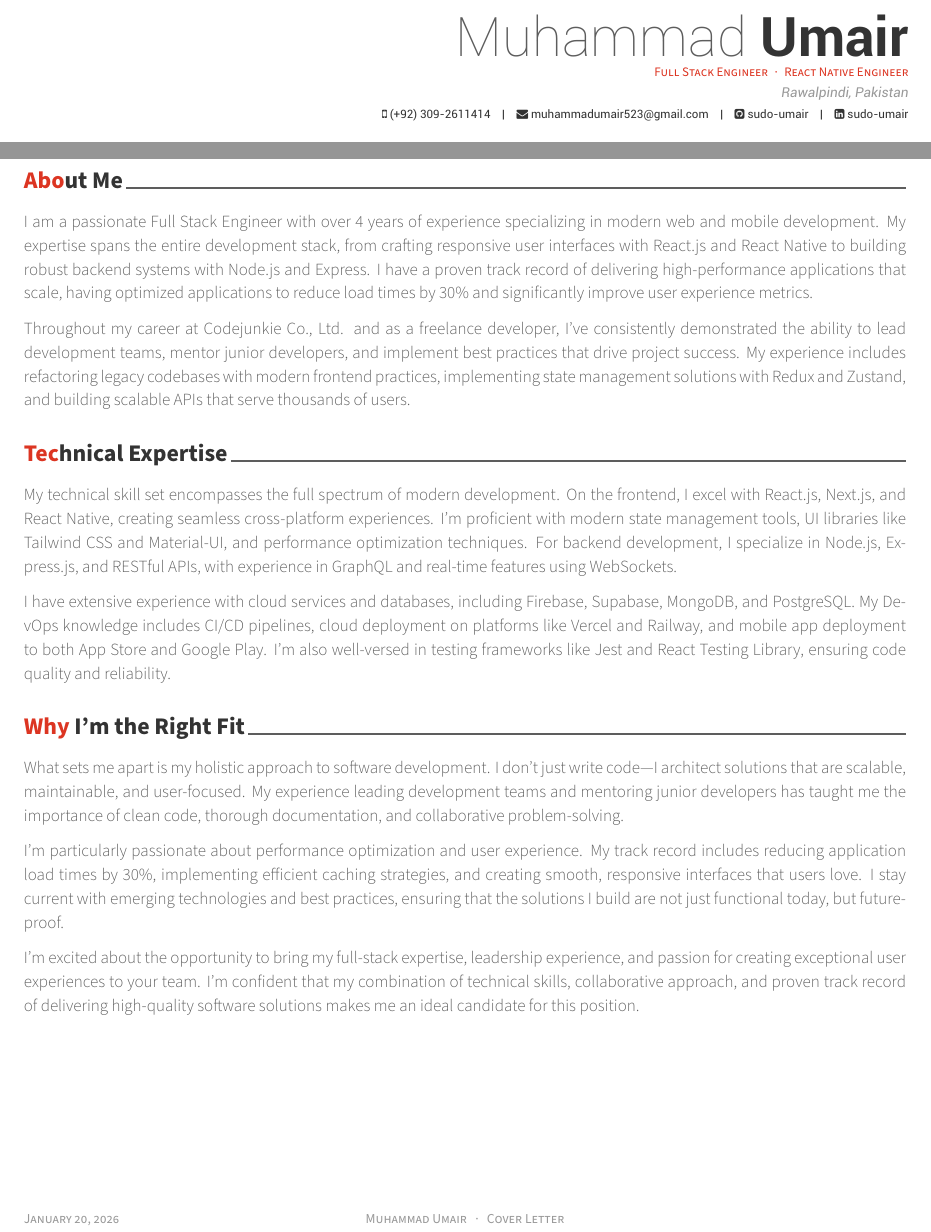
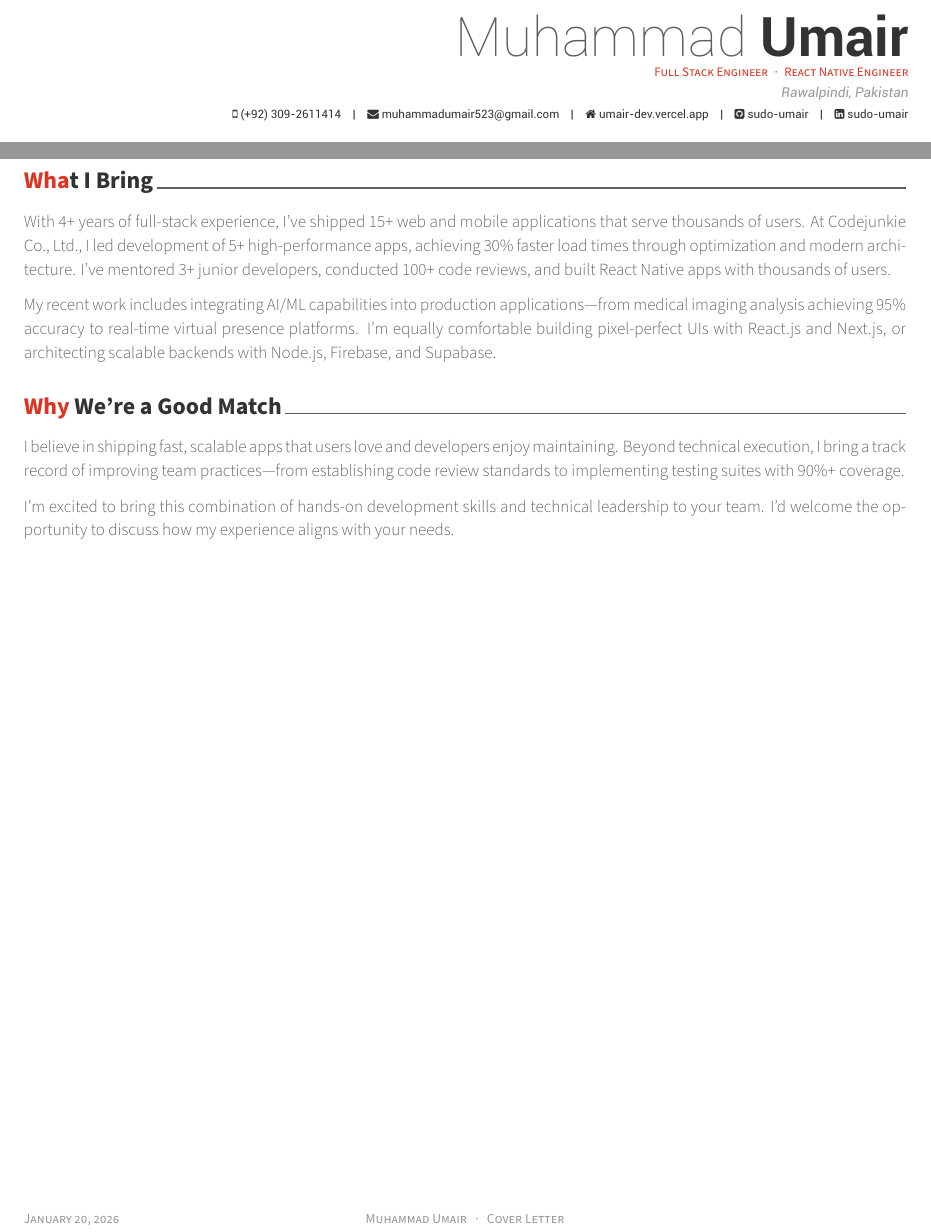
Before and after one commit to sudo-umair/cv-umair, a LaTeX CV (coverletter.tex): two parts of the page, joined at a grey line, cut so that both start at the same text. Compiled offline with XeLaTeX.

Commit message:
updated coverletter

```diff
--- a/coverletter.tex
+++ b/coverletter.tex
@@ -61,6 +61,7 @@
 \email{muhammadumair523@gmail.com}
 \github{sudo-umair}
 \linkedin{sudo-umair}
+\homepage{umair-dev.vercel.app}
 % \gitlab{gitlab-id}
 % \stackoverflow{SO-id}{SO-name}
 % \twitter{@twit}
@@ -114,22 +115,15 @@
 %-------------------------------------------------------------------------------
 \begin{cvletter}
 
-\lettersection{About Me}
-I am a passionate Full Stack Engineer with over 4 years of experience specializing in modern web and mobile development. My expertise spans the entire development stack, from crafting responsive user interfaces with React.js and React Native to building robust backend systems with Node.js and Express. I have a proven track record of delivering high-performance applications that scale, having optimized applications to reduce load times by 30\% and significantly improve user experience metrics.
+\lettersection{What I Bring}
+With 4+ years of full-stack experience, I've shipped 15+ web and mobile applications that serve thousands of users. At Codejunkie Co., Ltd., I led development of 5+ high-performance apps, achieving 30\% faster load times through optimization and modern architecture. I've mentored 3+ junior developers, conducted 100+ code reviews, and built React Native apps with thousands of users.
 
-Throughout my career at Codejunkie Co., Ltd. and as a freelance developer, I've consistently demonstrated the ability to lead development teams, mentor junior developers, and implement best practices that drive project success. My experience includes refactoring legacy codebases with modern frontend practices, implementing state management solutions with Redux and Zustand, and building scalable APIs that serve thousands of users.
+My recent work includes integrating AI/ML capabilities into production applications—from medical imaging analysis achieving 95\% accuracy to real-time virtual presence platforms. I'm equally comfortable building pixel-perfect UIs with React.js and Next.js, or architecting scalable backends with Node.js, Firebase, and Supabase.
 
-\lettersection{Technical Expertise}
-My technical skill set encompasses the full spectrum of modern development. On the frontend, I excel with React.js, Next.js, and React Native, creating seamless cross-platform experiences. I'm proficient with modern state management tools, UI libraries like Tailwind CSS and Material-UI, and performance optimization techniques. For backend development, I specialize in Node.js, Express.js, and RESTful APIs, with experience in GraphQL and real-time features using WebSockets.
+\lettersection{Why We're a Good Match}
+I believe in shipping fast, scalable apps that users love and developers enjoy maintaining. Beyond technical execution, I bring a track record of improving team practices—from establishing code review standards to implementing testing suites with 90\%+ coverage.
 
-I have extensive experience with cloud services and databases, including Firebase, Supabase, MongoDB, and PostgreSQL. My DevOps knowledge includes CI/CD pipelines, cloud deployment on platforms like Vercel and Railway, and mobile app deployment to both App Store and Google Play. I'm also well-versed in testing frameworks like Jest and React Testing Library, ensuring code quality and reliability.
-
-\lettersection{Why I'm the Right Fit}
-What sets me apart is my holistic approach to software development. I don't just write code—I architect solutions that are scalable, maintainable, and user-focused. My experience leading development teams and mentoring junior developers has taught me the importance of clean code, thorough documentation, and collaborative problem-solving.
-
-I'm particularly passionate about performance optimization and user experience. My track record includes reducing application load times by 30\%, implementing efficient caching strategies, and creating smooth, responsive interfaces that users love. I stay current with emerging technologies and best practices, ensuring that the solutions I build are not just functional today, but future-proof.
-
-I'm excited about the opportunity to bring my full-stack expertise, leadership experience, and passion for creating exceptional user experiences to your team. I'm confident that my combination of technical skills, collaborative approach, and proven track record of delivering high-quality software solutions makes me an ideal candidate for this position.
+I'm excited to bring this combination of hands-on development skills and technical leadership to your team. I'd welcome the opportunity to discuss how my experience aligns with your needs.
 
 \end{cvletter}
 
```
